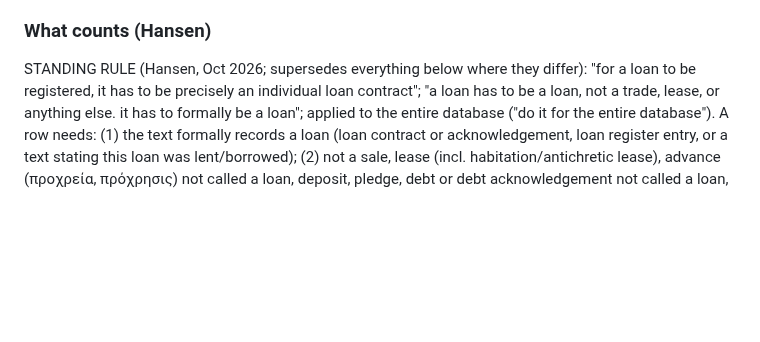
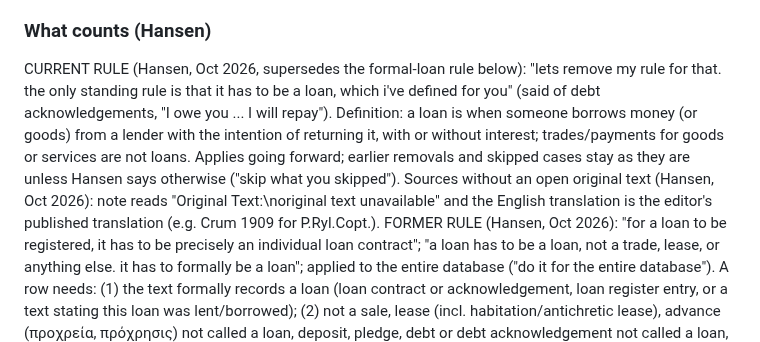
Before and after one commit to hansenvalueinvesting/ancient-loans-database, a Markdown page: .claude/CLAUDE.md, the part around the change. GitHub-like rendering; blank space fills up the shorter version.

Commit message:
CLAUDE.md: only standing rule is the loan definition; notes without open original text (Hansen)
Co-Authored-By: Claude Opus 5.5 <noreply@anthropic.com>
Claude-Session: https://claude.ai/code/session_013cYkziT7CywL2187Wf3tW3

```diff
--- a/.claude/CLAUDE.md
+++ b/.claude/CLAUDE.md
@@ -59,7 +59,14 @@ below applies to any source as the database expands.
 - Everything recorded must be true and verifiable in the source; empty = unknown; never guess.
 
 ### What counts (Hansen)
-STANDING RULE (Hansen, Oct 2026; supersedes everything below where they differ): "for a loan to be
+CURRENT RULE (Hansen, Oct 2026, supersedes the formal-loan rule below): "lets remove my rule for that. the only
+standing rule is that it has to be a loan, which i've defined for you" (said of debt acknowledgements, "I owe you
+... I will repay"). Definition: a loan is when someone borrows money (or goods) from a lender with the intention of
+returning it, with or without interest; trades/payments for goods or services are not loans. Applies going forward;
+earlier removals and skipped cases stay as they are unless Hansen says otherwise ("skip what you skipped").
+Sources without an open original text (Hansen, Oct 2026): note reads "Original Text:\noriginal text unavailable" and
+the English translation is the editor's published translation (e.g. Crum 1909 for P.Ryl.Copt.).
+FORMER RULE (Hansen, Oct 2026): "for a loan to be
 registered, it has to be precisely an individual loan contract"; "a loan has to be a loan, not a trade,
 lease, or anything else. it has to formally be a loan"; applied to the entire database ("do it for the
 entire database"). A row needs: (1) the text formally records a loan (loan contract or acknowledgement,
```
